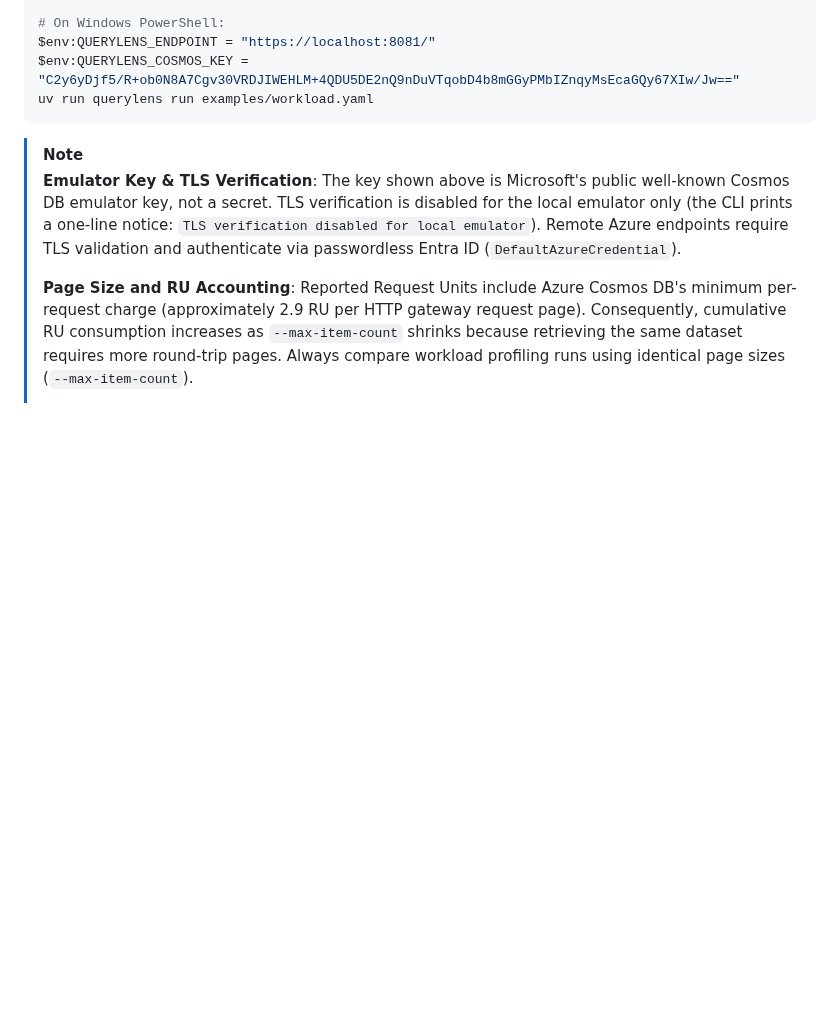
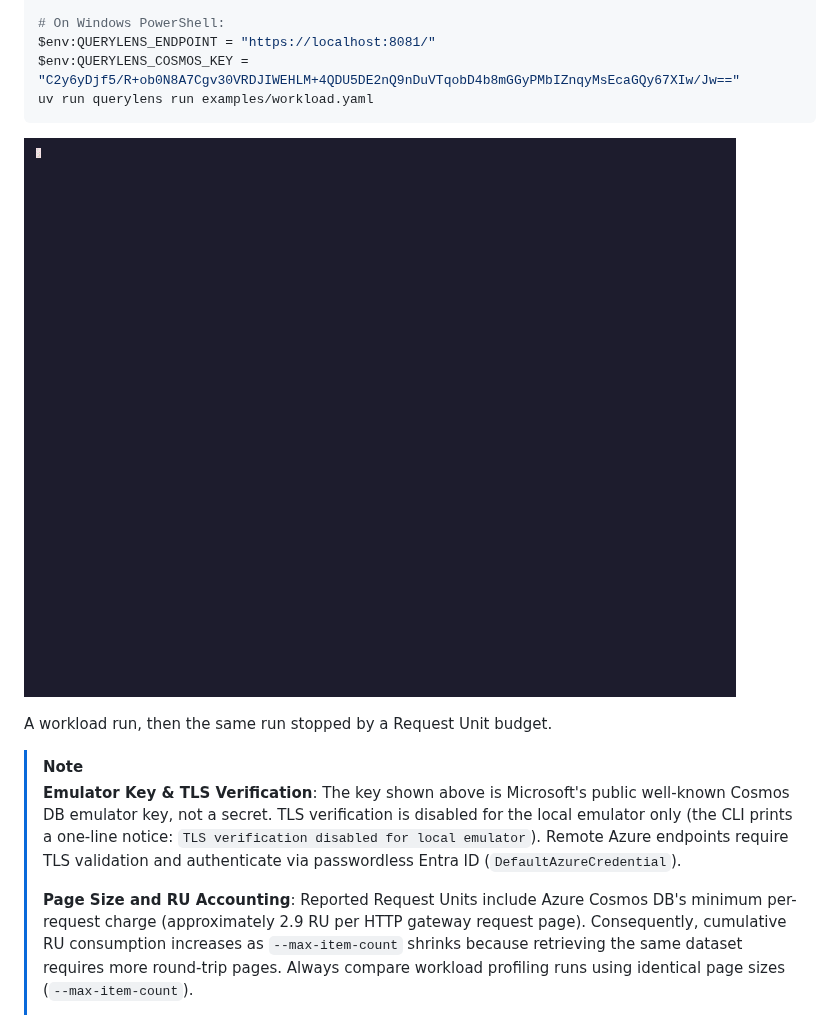
Before and after one commit to mwalczyk81/querylens, a Markdown page: README.md, the part around the change. Rendered like a GitHub page; pictures changed too: docs/assets/demo.gif (added); blank space fills up the shorter version.

````diff
--- a/README.md
+++ b/README.md
@@ -103,6 +103,10 @@ $env:QUERYLENS_ENDPOINT = "https://localhost:8081/"
 $env:QUERYLENS_COSMOS_KEY = "C2y6yDjf5/R+ob0N8A7Cgv30VRDJIWEHLM+4QDU5DE2nQ9nDuVTqobD4b8mGGyPMbIZnqyMsEcaGQy67XIw/Jw=="
 uv run querylens run examples/workload.yaml
 ```
+
+![Terminal recording of querylens run profiling a workload, then the same run stopped early by a --ru-budget of 30](docs/assets/demo.gif)
+
+A workload run, then the same run stopped by a Request Unit budget.
 
 > [!NOTE]
 > **Emulator Key & TLS Verification**: The key shown above is Microsoft's public well-known Cosmos DB emulator key, not a secret. TLS verification is disabled for the local emulator only (the CLI prints a one-line notice: `TLS verification disabled for local emulator`). Remote Azure endpoints require TLS validation and authenticate via passwordless Entra ID (`DefaultAzureCredential`).
````
Also changed, not shown: CONTRIBUTING.md (+10 -0 lines), 1 other file.
